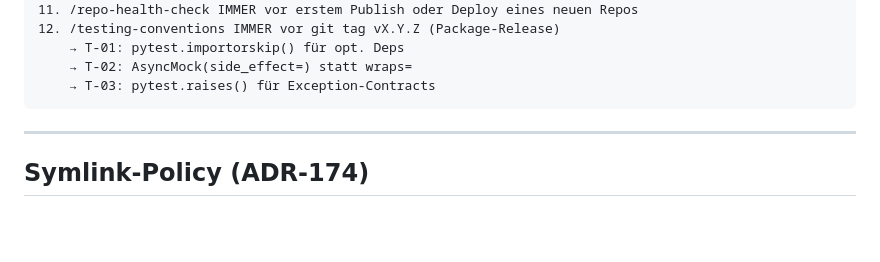
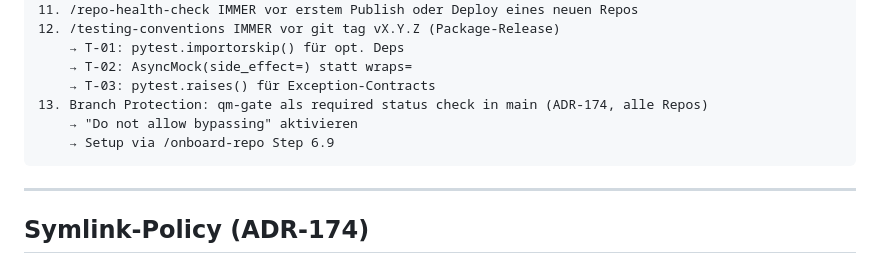
Before and after one commit to achimdehnert/learn-hub, a Markdown page: .windsurf/workflows/workflow-index.md, the part around the change. GitHub-like rendering; blank space fills up the shorter version.

Commit message:
chore(workflows): sync workflow-index.md from platform

````diff
--- a/.windsurf/workflows/workflow-index.md
+++ b/.windsurf/workflows/workflow-index.md
@@ -242,6 +242,9 @@ Cross-Repo Schwachstellen-Analyse: Scannt ALLE 7 Repos + Infrastruktur. 5 Phasen
     → T-01: pytest.importorskip() für opt. Deps
     → T-02: AsyncMock(side_effect=) statt wraps=
     → T-03: pytest.raises() für Exception-Contracts
+13. Branch Protection: qm-gate als required status check in main (ADR-174, alle Repos)
+    → "Do not allow bypassing" aktivieren
+    → Setup via /onboard-repo Step 6.9
 ```
 
 ---
````
